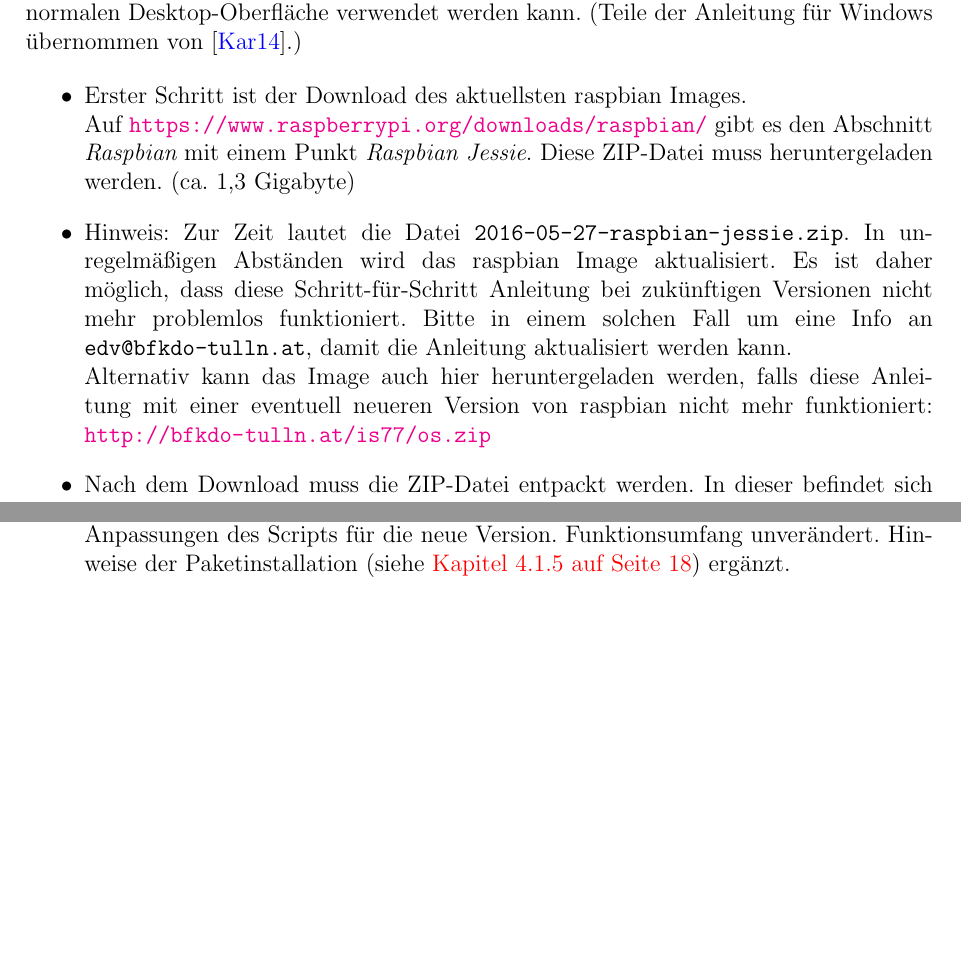
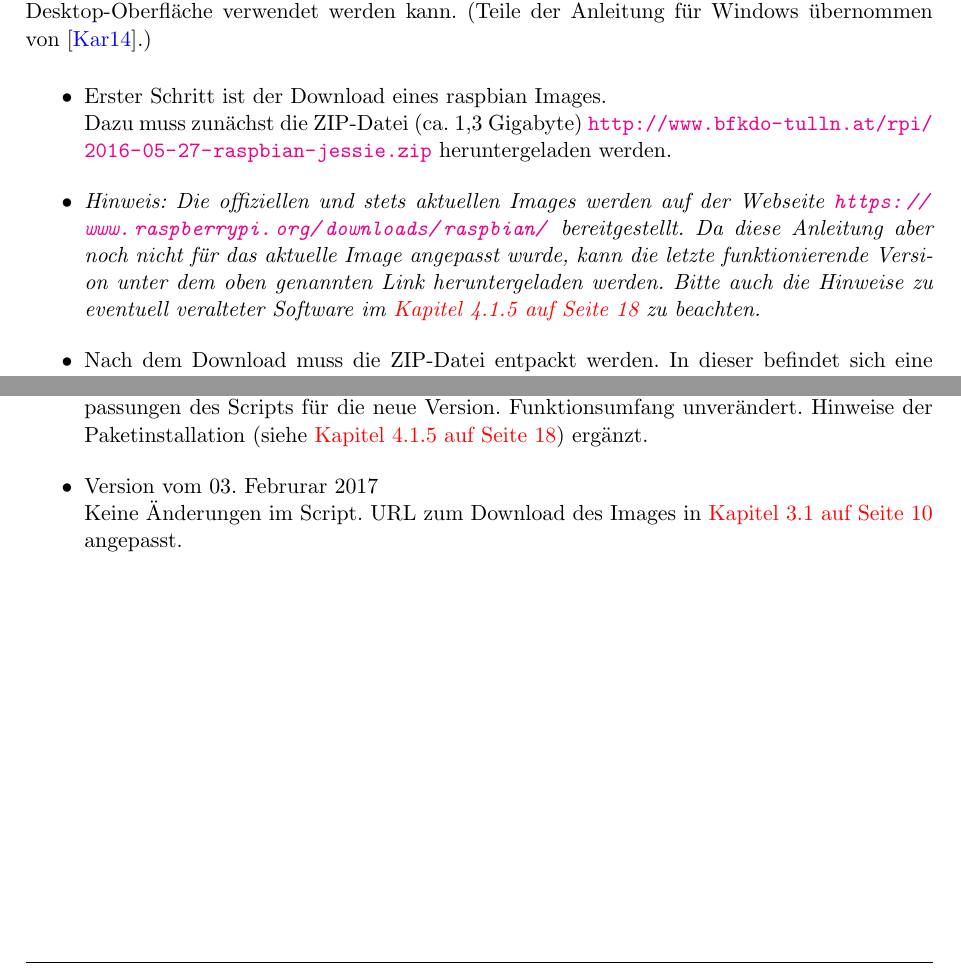
Before and after one commit to Grisu-NOE/infoscreen-rpi, a LaTeX document (dokument/infoscreen-info.tex, which reads dokument/Protocol.sty, dokument/chapter_03_schritte.tex, dokument/chapter_04_anhang.tex): two parts of pages 10 and 25 of 28 before the commit and two parts of pages 10 and 24 of 27 after it, joined at a grey line, cut so that both start at the same text, the shorter picture padded with empty space. Compiled offline with pdfLaTeX.

Commit message:
update with new link to image

```diff
--- a/dokument/Protocol.sty
+++ b/dokument/Protocol.sty
@@ -185,7 +185,9 @@ edv@bfkdo-tulln.at\\
 \vspace{1.5cm}
 {Sieghartskirchen, \datum}
 \end{center}
-\vspace{1.5cm}
+\vspace{2.5cm}
+\small{Für Anmerkungen, Fragen und Hinweise bitte um ein Email an: infoscreen@122.gv.at}
+
 %}}}
 
 \newpage
--- a/dokument/chapter_03_schritte.tex
+++ b/dokument/chapter_03_schritte.tex
@@ -5,19 +5,26 @@
 Dieses Kapitel beschreibt die Installation und Einrichtung des Betriebsystems auf einer SD-Karte bis das Raspberry gestartet werden kann und mit Maus und Tastatur mit einer normalen Desktop-Oberfläche verwendet werden kann. (Teile der Anleitung für Windows übernommen von \cite{install}.)
 
 \begin{itemize}
-	\item {Erster Schritt ist der Download des aktuellsten raspbian Images.\\
-%		Auf \url{https://www.raspberrypi.org/downloads/raspbian/} gibt es den Abschnitt \begin{em}Raspbian\end{em} mit einem Punkt \begin{em}Raspbian Wheezy\end{em}.
-		Auf \url{https://www.raspberrypi.org/downloads/raspbian/} gibt es den Abschnitt \begin{em}Raspbian\end{em} mit einem Punkt \begin{em}Raspbian Jessie\end{em}.
-		Diese ZIP-Datei muss heruntergeladen werden.
-		(ca. 1,3 Gigabyte)
-%		(Hinweis: Die Version \begin{em}Raspbian Jessie\end{em} mit \begin{em}Release date: 2015-11-21\end{em} wurde auch getestet, jedoch funktionierte in dieser Version der Internet-Browser nicht richtig.)
+
+	\item {Erster Schritt ist der Download eines raspbian Images.\\
+		Dazu muss zunächst die ZIP-Datei (ca. 1,3 Gigabyte) \url{http://www.bfkdo-tulln.at/rpi/2016-05-27-raspbian-jessie.zip} heruntergeladen werden.
 		}
-	\item {Hinweis: Zur Zeit lautet die Datei \lstinline|2016-05-27-raspbian-jessie.zip|.
-		In unregelmäßigen Abständen wird das raspbian Image aktualisiert.
-		Es ist daher möglich, dass diese Schritt-für-Schritt Anleitung bei zukünftigen Versionen nicht mehr problemlos funktioniert.
-		Bitte in einem solchen Fall um eine Info an \verb|edv@bfkdo-tulln.at|, damit die Anleitung aktualisiert werden kann.\\
-		Alternativ kann das Image auch hier heruntergeladen werden, falls diese Anleitung mit einer eventuell neueren Version von raspbian nicht mehr funktioniert: \url{http://bfkdo-tulln.at/is77/os.zip}
+	\item {\begin{em}Hinweis: Die offiziellen und stets aktuellen Images werden auf der Webseite \url{https://www.raspberrypi.org/downloads/raspbian/} bereitgestellt.
+		Da diese Anleitung aber noch nicht für das aktuelle Image angepasst wurde, kann die letzte funktionierende Version unter dem oben genannten Link heruntergeladen werden.
+		Bitte auch die Hinweise zu eventuell veralteter Software im \refsec{paketinstallation} zu beachten.
+		\end{em}
 		}
+%	\item {Erster Schritt ist der Download des aktuellsten raspbian Images.\\
+%		Auf \url{https://www.raspberrypi.org/downloads/raspbian/} gibt es den Abschnitt \begin{em}Raspbian\end{em} mit einem Punkt \begin{em}Raspbian Jessie\end{em}.
+%		Diese ZIP-Datei muss heruntergeladen werden.
+%		(ca. 1,3 Gigabyte)
+%		}
+%	\item {Hinweis: Zur Zeit lautet die Datei \lstinline|2016-05-27-raspbian-jessie.zip|.
+%		In unregelmäßigen Abständen wird das raspbian Image aktualisiert.
+%		Es ist daher möglich, dass diese Schritt-für-Schritt Anleitung bei zukünftigen Versionen nicht mehr problemlos funktioniert.
+%		Bitte in einem solchen Fall um eine Info an \verb|edv@bfkdo-tulln.at|, damit die Anleitung aktualisiert werden kann.\\
+%		Alternativ kann das Image auch hier heruntergeladen werden, falls diese Anleitung mit einer eventuell neueren Version von raspbian nicht mehr funktioniert: \url{http://bfkdo-tulln.at/is77/os.zip}
+%		}
 	\item {Nach dem Download muss die ZIP-Datei entpackt werden. In dieser befindet sich eine IMG-Datei, welche das Betriebssystem behinhaltet.}
 	\item {Windows-Benutzer benötigen zum Überspielen des Images auf die SD-Karte das Tool Win32DiskImager.\\
 		Dieses kann unter \url{http://sourceforge.net/projects/win32diskimager/} heruntergeladen werden.
--- a/dokument/chapter_04_anhang.tex
+++ b/dokument/chapter_04_anhang.tex
@@ -274,4 +274,7 @@ In diesem Abschnitt werden die Änderungen bei neuen Versionen aufgelistet, dami
 		Funktionsumfang unverändert.
 		Hinweise der Paketinstallation (siehe \refsec{paketinstallation}) ergänzt.
  		}
+	\item {Version vom 03. Februrar 2017\\ Keine Änderungen im Script.
+		URL zum Download des Images in \refsec{stepsinstall} angepasst.
+ 		}
 \end{itemize}
--- a/dokument/infoscreen-info.tex
+++ b/dokument/infoscreen-info.tex
@@ -3,7 +3,7 @@
 \bibliography{./refs}
 
 %\newcommand{\datum}{\today}
-\newcommand{\datum}{07. August 2016}
+\newcommand{\datum}{03. Februar 2017}
 
 %%%%%%%%%%%%%%%%%%%%%%%%%%%%%%%%%%%%%%%%%%%%%%%%%%%%%%%%%%%%%%%%%%%%%%
 %
```
Also changed, not shown: dokument/chapter_01_ueberblick.tex (+1 -1 lines), pdfs/infoscreen-info_v2017-02-03.pdf (added), 1 other file.
